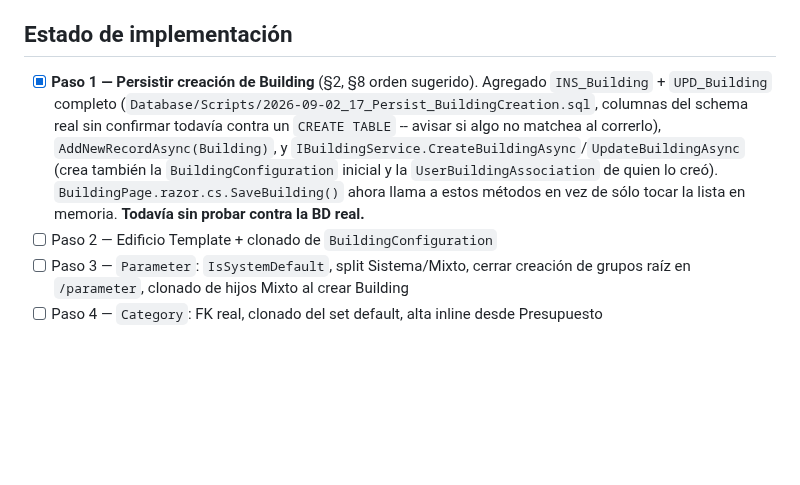
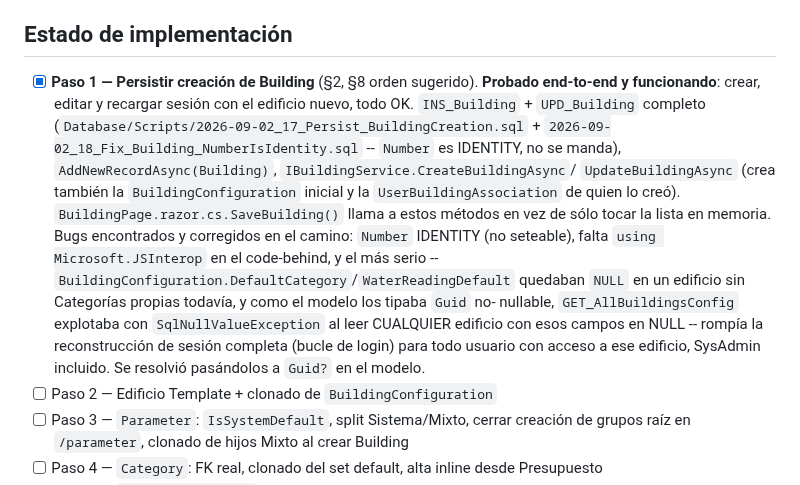
Before and after one commit to EnriqueKristian/SpiderHood, a Markdown page: Docs/Design-Defaults-Sistema-Mixto.md, the part around the change. Drawn GitHub-style; blank space fills up the shorter version.

Commit message:
Doc: Paso 1 confirmado end-to-end (crear/editar/recargar sesión)
Co-Authored-By: Claude Sonnet 5 <noreply@anthropic.com>
Claude-Session: https://claude.ai/code/session_01UW8ckrHXGgEoS6fHw6oamu

```diff
--- a/Docs/Design-Defaults-Sistema-Mixto.md
+++ b/Docs/Design-Defaults-Sistema-Mixto.md
@@ -6,14 +6,23 @@ de TAREAS a medida que se implemente cada parte.
 
 ## Estado de implementación
 
-- [x] **Paso 1 — Persistir creación de Building** (§2, §8 orden sugerido). Agregado
-  `INS_Building` + `UPD_Building` completo (`Database/Scripts/2026-09-02_17_Persist_BuildingCreation.sql`,
-  columnas del schema real sin confirmar todavía contra un `CREATE TABLE` -- avisar si
-  algo no matchea al correrlo), `AddNewRecordAsync(Building)`, y
-  `IBuildingService.CreateBuildingAsync`/`UpdateBuildingAsync` (crea también la
-  `BuildingConfiguration` inicial y la `UserBuildingAssociation` de quien lo creó).
-  `BuildingPage.razor.cs.SaveBuilding()` ahora llama a estos métodos en vez de sólo
-  tocar la lista en memoria. **Todavía sin probar contra la BD real.**
+- [x] **Paso 1 — Persistir creación de Building** (§2, §8 orden sugerido). **Probado
+  end-to-end y funcionando**: crear, editar y recargar sesión con el edificio nuevo,
+  todo OK. `INS_Building` + `UPD_Building` completo
+  (`Database/Scripts/2026-09-02_17_Persist_BuildingCreation.sql` +
+  `2026-09-02_18_Fix_Building_NumberIsIdentity.sql` -- `Number` es IDENTITY, no se
+  manda), `AddNewRecordAsync(Building)`, `IBuildingService.CreateBuildingAsync`/
+  `UpdateBuildingAsync` (crea también la `BuildingConfiguration` inicial y la
+  `UserBuildingAssociation` de quien lo creó). `BuildingPage.razor.cs.SaveBuilding()`
+  llama a estos métodos en vez de sólo tocar la lista en memoria.
+  Bugs encontrados y corregidos en el camino: `Number` IDENTITY (no seteable),
+  falta `using Microsoft.JSInterop` en el code-behind, y el más serio --
+  `BuildingConfiguration.DefaultCategory`/`WaterReadingDefault` quedaban `NULL` en
+  un edificio sin Categorías propias todavía, y como el modelo los tipaba `Guid` no-
+  nullable, `GET_AllBuildingsConfig` explotaba con `SqlNullValueException` al leer
+  CUALQUIER edificio con esos campos en NULL -- rompía la reconstrucción de sesión
+  completa (bucle de login) para todo usuario con acceso a ese edificio, SysAdmin
+  incluido. Se resolvió pasándolos a `Guid?` en el modelo.
 - [ ] Paso 2 — Edificio Template + clonado de `BuildingConfiguration`
 - [ ] Paso 3 — `Parameter`: `IsSystemDefault`, split Sistema/Mixto, cerrar creación de
   grupos raíz en `/parameter`, clonado de hijos Mixto al crear Building
```
